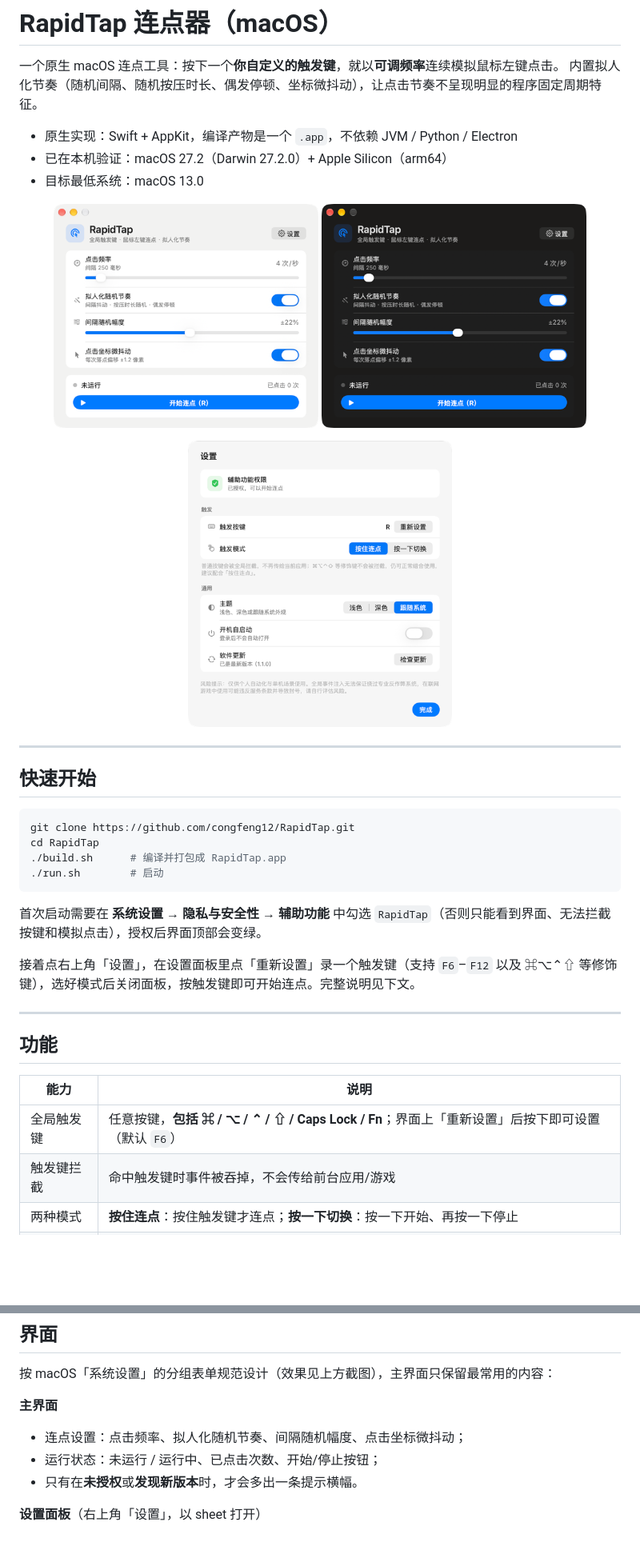
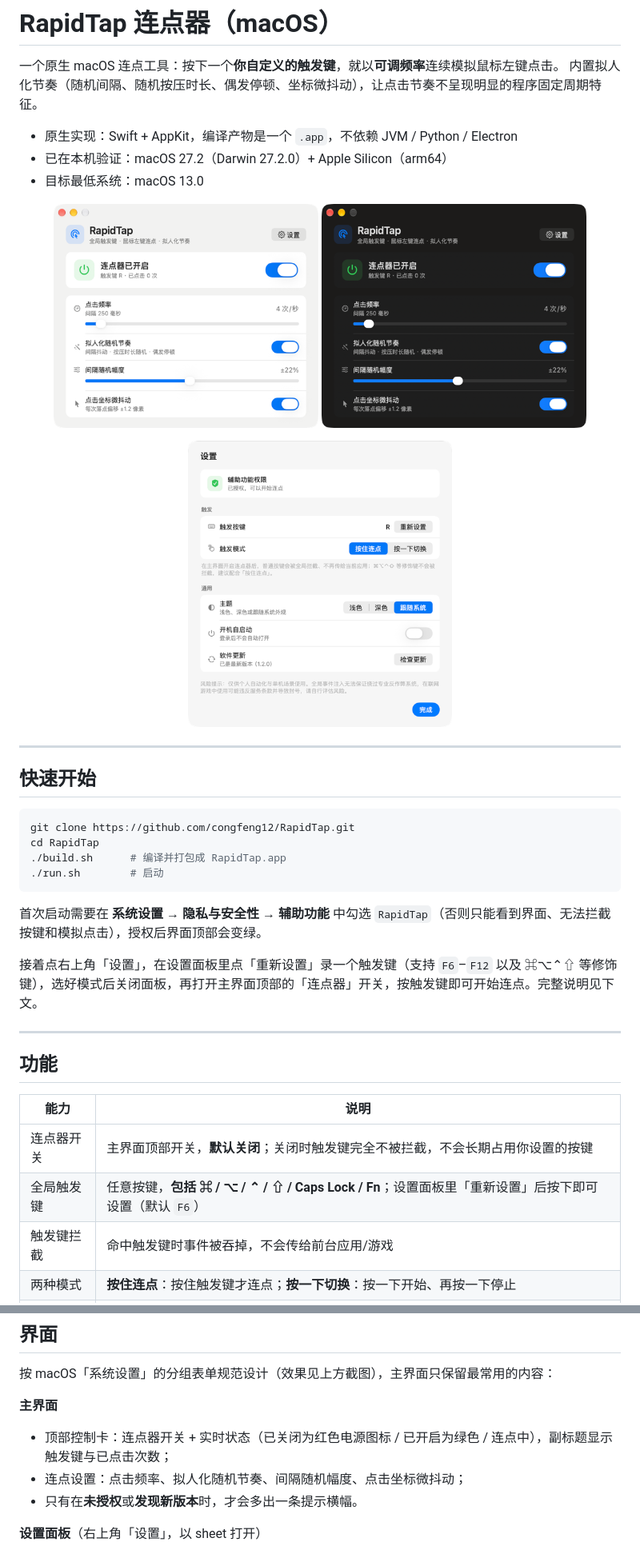
Before and after one commit to congfeng12/RapidTap, a Markdown page: README.md, 2 parts joined by grey strips. Shown at 80% size. Rendered like a GitHub page; pictures changed too: md/images/main-dark.png, md/images/main-light.png, md/images/settings.png; blank space fills up the shorter version.

Commit message:
新增连点器总开关：默认关闭、关闭时不拦截触发键，主界面改为顶部控制卡（v1.3.0）

```diff
--- a/README.md
+++ b/README.md
@@ -28,7 +28,7 @@ cd RapidTap
 
 首次启动需要在 **系统设置 → 隐私与安全性 → 辅助功能** 中勾选 `RapidTap`（否则只能看到界面、无法拦截按键和模拟点击），授权后界面顶部会变绿。
 
-接着点右上角「设置」，在设置面板里点「重新设置」录一个触发键（支持 `F6`–`F12` 以及 ⌘⌥⌃⇧ 等修饰键），选好模式后关闭面板，按触发键即可开始连点。完整说明见下文。
+接着点右上角「设置」，在设置面板里点「重新设置」录一个触发键（支持 `F6`–`F12` 以及 ⌘⌥⌃⇧ 等修饰键），选好模式后关闭面板，再打开主界面顶部的「连点器」开关，按触发键即可开始连点。完整说明见下文。
 
 ---
 
@@ -36,7 +36,8 @@ cd RapidTap
 
 | 能力 | 说明 |
 |------|------|
-| 全局触发键 | 任意按键，**包括 ⌘ / ⌥ / ⌃ / ⇧ / Caps Lock / Fn**；界面上「重新设置」后按下即可设置（默认 `F6`） |
+| 连点器开关 | 主界面顶部开关，**默认关闭**；关闭时触发键完全不被拦截，不会长期占用你设置的按键 |
+| 全局触发键 | 任意按键，**包括 ⌘ / ⌥ / ⌃ / ⇧ / Caps Lock / Fn**；设置面板里「重新设置」后按下即可设置（默认 `F6`） |
 | 触发键拦截 | 命中触发键时事件被吞掉，不会传给前台应用/游戏 |
 | 两种模式 | **按住连点**：按住触发键才连点；**按一下切换**：按一下开始、再按一下停止 |
 | 连点频率 | 1 ~ 60 次/秒，实时显示对应间隔毫秒数 |
@@ -55,8 +56,8 @@ cd RapidTap
 按 macOS「系统设置」的分组表单规范设计（效果见上方截图），主界面只保留最常用的内容：
 
 **主界面**
+- 顶部控制卡：连点器开关 + 实时状态（已关闭为红色电源图标 / 已开启为绿色 / 连点中），副标题显示触发键与已点击次数；
 - 连点设置：点击频率、拟人化随机节奏、间隔随机幅度、点击坐标微抖动；
-- 运行状态：未运行 / 运行中、已点击次数、开始/停止按钮；
 - 只有在**未授权**或**发现新版本**时，才会多出一条提示横幅。
 
 **设置面板**（右上角「设置」，以 sheet 打开）
```
Also changed, not shown: other parts of README.md (+1 -0 lines), md/RapidTap-技术文档.md (+5 -1 lines), 4 other files.
